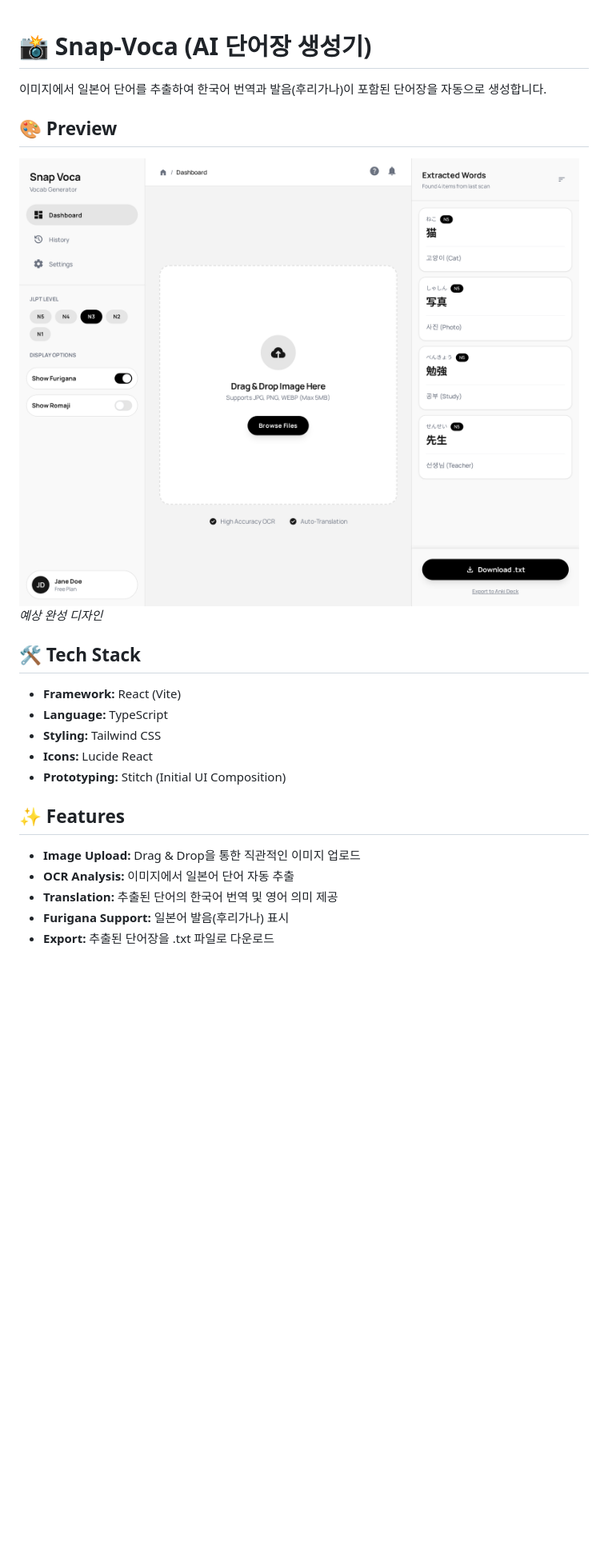
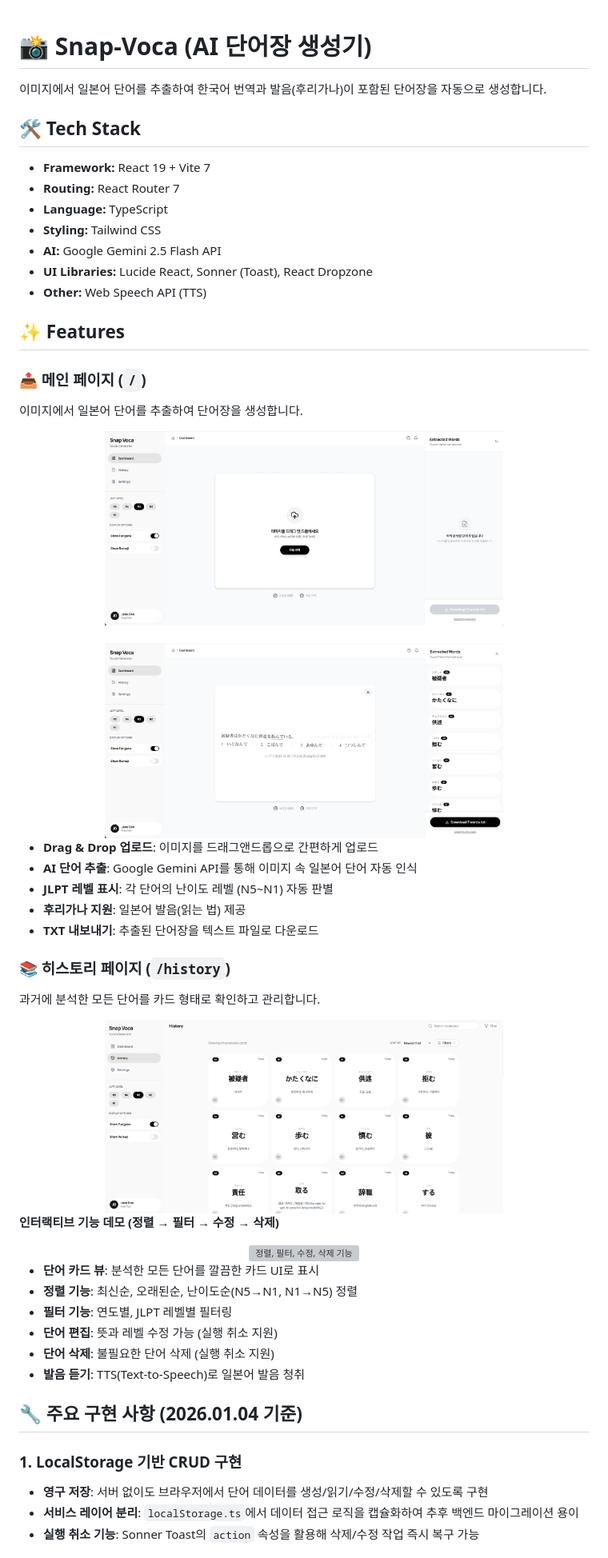
Before and after one commit to als982001/ai-vocab-generator, a Markdown page: README.md, the part around the change printed below. Shown: that part at 80% size. Rendered like a GitHub page; pictures changed too: .github/assets/history01.png (added), .github/assets/main01.png (added), .github/assets/main02.png (added); blank space fills up the shorter version; grey boxes are pictures that could not be loaded.

```diff
--- a/README.md
+++ b/README.md
@@ -2,23 +2,60 @@
 
 이미지에서 일본어 단어를 추출하여 한국어 번역과 발음(후리가나)이 포함된 단어장을 자동으로 생성합니다.
 
-## 🎨 Preview
-
-![Snap-Voca Design](./mockDatas/screen.png)
-_예상 완성 디자인_
-
 ## 🛠 Tech Stack
 
-- **Framework:** React (Vite)
+- **Framework:** React 19 + Vite 7
+- **Routing:** React Router 7
 - **Language:** TypeScript
 - **Styling:** Tailwind CSS
-- **Icons:** Lucide React
-- **Prototyping:** Stitch (Initial UI Composition)
+- **AI:** Google Gemini 2.5 Flash API
+- **UI Libraries:** Lucide React, Sonner (Toast), React Dropzone
+- **Other:** Web Speech API (TTS)
 
 ## ✨ Features
 
-- **Image Upload:** Drag & Drop을 통한 직관적인 이미지 업로드
-- **OCR Analysis:** 이미지에서 일본어 단어 자동 추출
-- **Translation:** 추출된 단어의 한국어 번역 및 영어 의미 제공
-- **Furigana Support:** 일본어 발음(후리가나) 표시
-- **Export:** 추출된 단어장을 .txt 파일로 다운로드
+### 📤 메인 페이지 (`/`)
+
+이미지에서 일본어 단어를 추출하여 단어장을 생성합니다.
+
+<div align="center">
+  <img src=".github/assets/main01.png" alt="이미지 업로드" width="70%">
+  <br><br>
+  <img src=".github/assets/main02.png" alt="단어 추출 결과" width="70%">
+</div>
+
+- **Drag & Drop 업로드**: 이미지를 드래그앤드롭으로 간편하게 업로드
+- **AI 단어 추출**: Google Gemini API를 통해 이미지 속 일본어 단어 자동 인식
+- **JLPT 레벨 표시**: 각 단어의 난이도 레벨 (N5~N1) 자동 판별
+- **후리가나 지원**: 일본어 발음(읽는 법) 제공
+- **TXT 내보내기**: 추출된 단어장을 텍스트 파일로 다운로드
+
+### 📚 히스토리 페이지 (`/history`)
+
+과거에 분석한 모든 단어를 카드 형태로 확인하고 관리합니다.
+
+<div align="center">
+  <img src=".github/assets/history01.png" alt="히스토리 페이지" width="70%">
+</div>
+
+**인터랙티브 기능 데모 (정렬 → 필터 → 수정 → 삭제)**
+
+<div align="center">
+  <img src=".github/assets/history02.gif" alt="정렬, 필터, 수정, 삭제 기능" width="70%">
+</div>
+
+- **단어 카드 뷰**: 분석한 모든 단어를 깔끔한 카드 UI로 표시
+- **정렬 기능**: 최신순, 오래된순, 난이도순(N5→N1, N1→N5) 정렬
+- **필터 기능**: 연도별, JLPT 레벨별 필터링
+- **단어 편집**: 뜻과 레벨 수정 가능 (실행 취소 지원)
+- **단어 삭제**: 불필요한 단어 삭제 (실행 취소 지원)
+- **발음 듣기**: TTS(Text-to-Speech)로 일본어 발음 청취
+
+## 🔧 주요 구현 사항 (2026.01.04 기준)
+
+### 1. LocalStorage 기반 CRUD 구현
+
+- **영구 저장**: 서버 없이도 브라우저에서 단어 데이터를 생성/읽기/수정/삭제할 수 있도록 구현
+- **서비스 레이어 분리**: `localStorage.ts`에서 데이터 접근 로직을 캡슐화하여 추후 백엔드 마이그레이션 용이
+- **실행 취소 기능**: Sonner Toast의 `action` 속성을 활용해 삭제/수정 작업 즉시 복구 가능
+
```
Also changed, not shown: other parts of README.md (+49 -2 lines), 1 other file.
